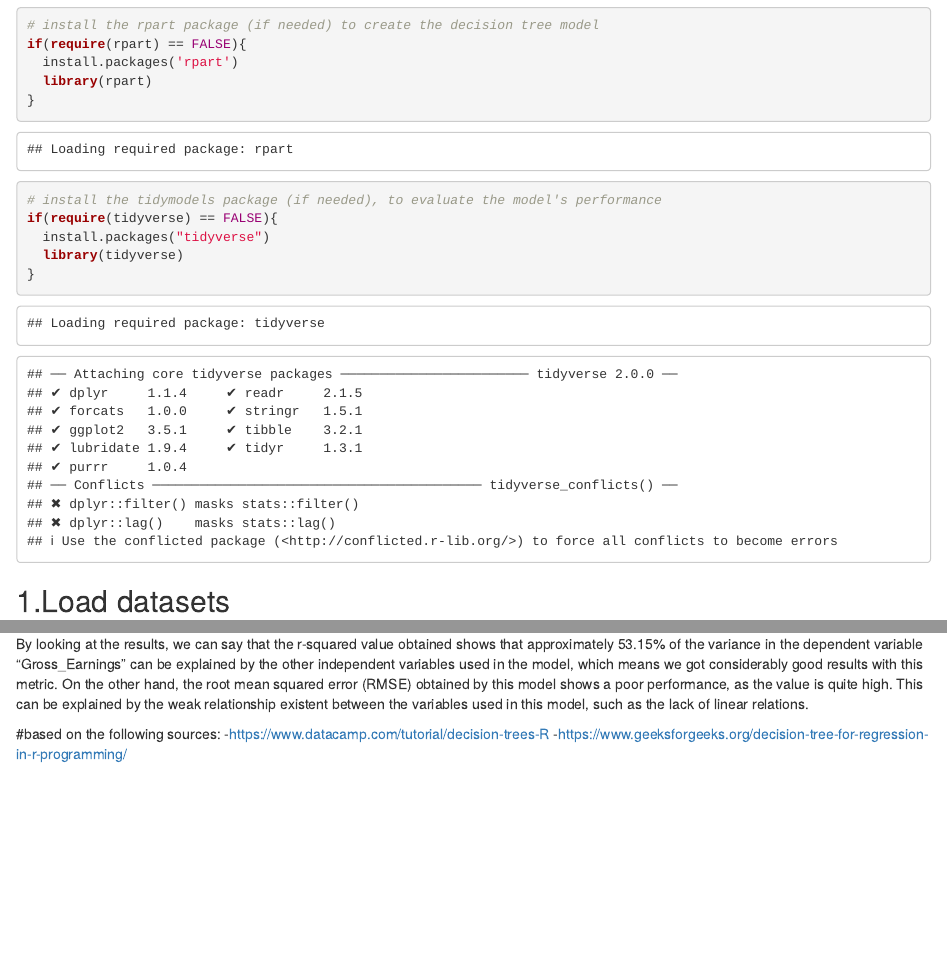
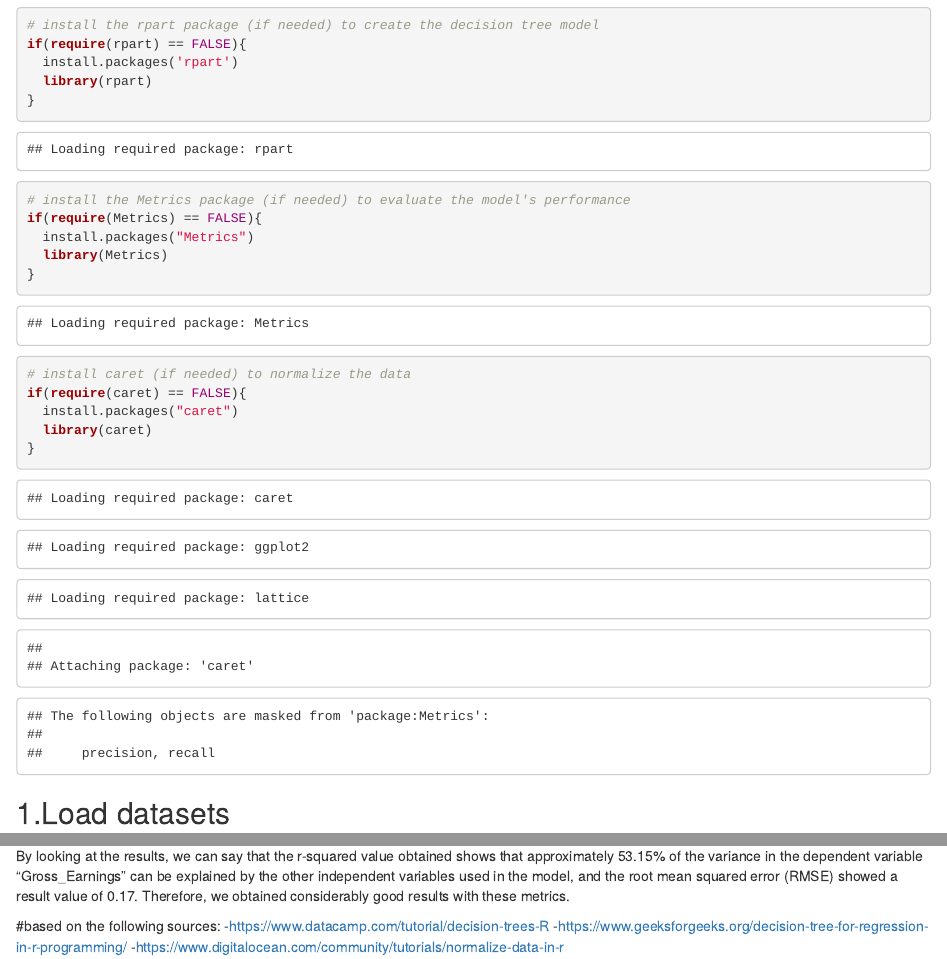
Before and after one commit to FionaKateM/CS5812, an R Markdown document (ML models/Decision_Tree_ML.Rmd): the page in a window 1100 px wide, from 240 px down, and a second part further down, joined at a grey line. Rendered offline with R 4.5, knitr and Pandoc, with nearby package versions; code that draws random numbers runs with fixed seeds of ours; some code elsewhere in the file could not run offline.

````diff
--- a/ML models/Decision_Tree_ML.Rmd
+++ b/ML models/Decision_Tree_ML.Rmd
@@ -18,10 +18,15 @@
   install.packages('rpart')
   library(rpart)
 }
-# install the tidymodels package (if needed), to evaluate the model's performance
-if(require(tidyverse) == FALSE){
-  install.packages("tidyverse")
-  library(tidyverse)
+# install the Metrics package (if needed) to evaluate the model's performance
+if(require(Metrics) == FALSE){
+  install.packages("Metrics")
+  library(Metrics)
+}
+# install caret (if needed) to normalize the data
+if(require(caret) == FALSE){
+  install.packages("caret")
+  library(caret)
 }
 
 ```
@@ -140,9 +165,9 @@
 
 ```
 
-  By looking at the results, we can say that the r-squared value obtained shows that approximately 53.15% of the variance in the dependent variable "Gross_Earnings" can be explained by the other independent variables used in the model, which means we got considerably good results with this metric.
-  On the other hand, the root mean squared error (RMSE) obtained by this model shows a poor performance, as the value is quite high. This can be explained by the weak relationship existent between the variables used in this model, such as the lack of linear relations.
+  By looking at the results, we can say that the r-squared value obtained shows that approximately 53.15% of the variance in the dependent variable "Gross_Earnings" can be explained by the other independent variables used in the model, and the root mean squared error (RMSE) showed a result value of 0.17. Therefore, we obtained considerably good results with these metrics.
 
 #based on the following sources:
 -https://www.datacamp.com/tutorial/decision-trees-R
 -https://www.geeksforgeeks.org/decision-tree-for-regression-in-r-programming/
+-https://www.digitalocean.com/community/tutorials/normalize-data-in-r
````
Also changed, not shown: ML models/Decision_Tree_ML.Rmd (32 more changed lines).
